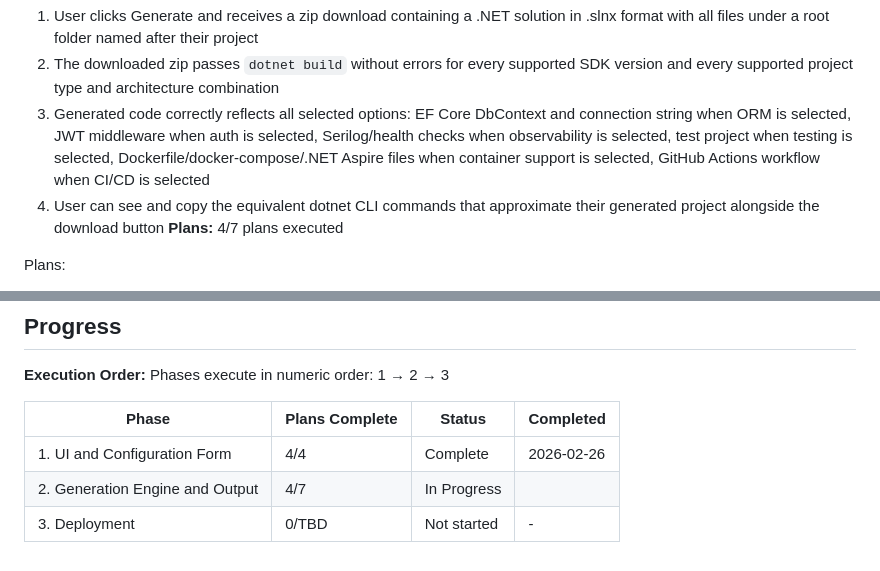
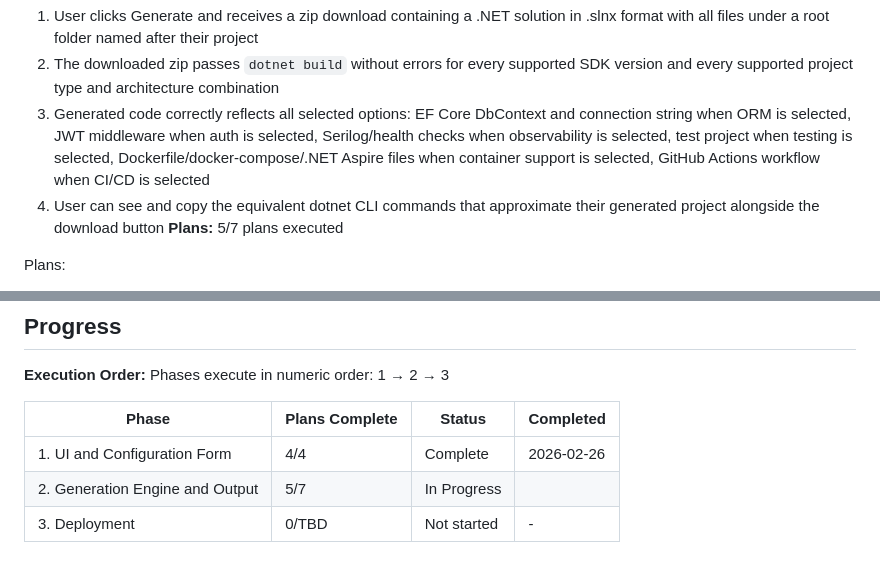
Before and after one commit to kidchenko/dotnet-initializr, a Markdown page: .planning/ROADMAP.md, 2 parts joined by grey strips. Drawn GitHub-style.

```diff
--- a/.planning/ROADMAP.md
+++ b/.planning/ROADMAP.md
@@ -45,7 +45,7 @@ Plans:
   2. The downloaded zip passes `dotnet build` without errors for every supported SDK version and every supported project type and architecture combination
   3. Generated code correctly reflects all selected options: EF Core DbContext and connection string when ORM is selected, JWT middleware when auth is selected, Serilog/health checks when observability is selected, test project when testing is selected, Dockerfile/docker-compose/.NET Aspire files when container support is selected, GitHub Actions workflow when CI/CD is selected
   4. User can see and copy the equivalent dotnet CLI commands that approximate their generated project alongside the download button
-**Plans:** 4/7 plans executed
+**Plans:** 5/7 plans executed
 
 Plans:
 - [ ] 02-01-PLAN.md — Foundation services: NuGet version map, ZipService, CliCommandService
@@ -73,5 +73,5 @@ Phases execute in numeric order: 1 → 2 → 3
 | Phase | Plans Complete | Status | Completed |
 |-------|----------------|--------|-----------|
 | 1. UI and Configuration Form | 4/4 | Complete    | 2026-02-26 |
-| 2. Generation Engine and Output | 4/7 | In Progress|  |
+| 2. Generation Engine and Output | 5/7 | In Progress|  |
 | 3. Deployment | 0/TBD | Not started | - |
```
Also changed, not shown: .planning/STATE.md (+12 -7 lines), 1 other file.
